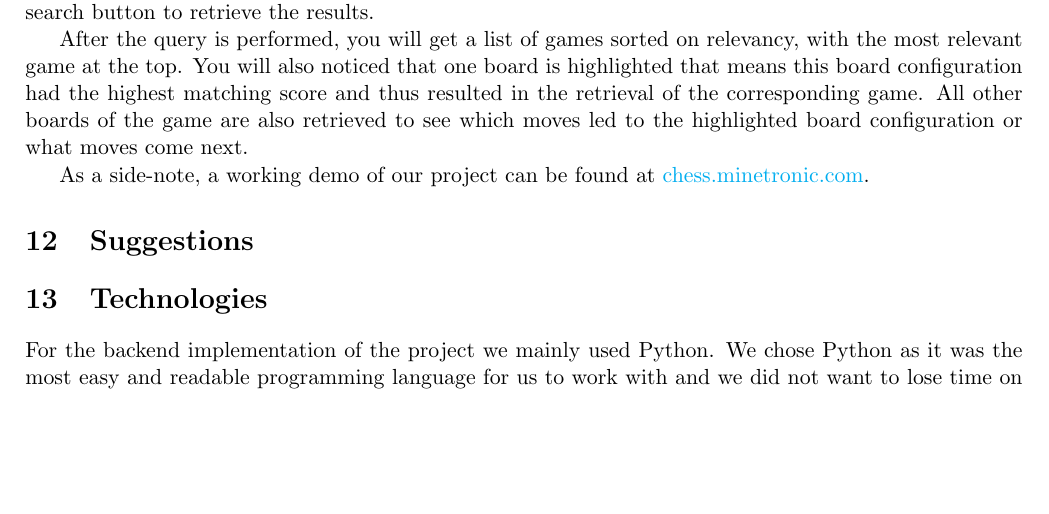
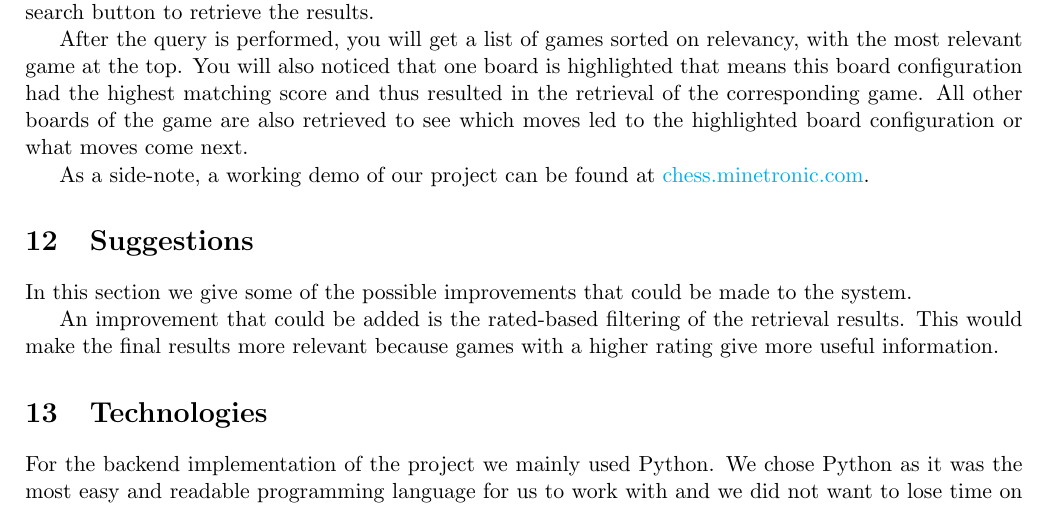
Before and after one commit to RobMandelings/InformationRetrieval, a LaTeX document (report/report.tex): part of page 4 of 5, cut so that both start at the same text, the shorter picture padded with empty space. Compiled offline with pdfLaTeX.

Commit message:
added a suggestion to report

```diff
--- a/report/report.tex
+++ b/report/report.tex
@@ -142,6 +142,10 @@
 
     \section{Suggestions}
 
+    In this section we give some of the possible improvements that could be made to the system.
+
+    An improvement that could be added is the rated-based filtering of the retrieval results. This would make the final results more relevant because games with a higher rating give more useful information.
+
 
     \section{Technologies}
 
```
